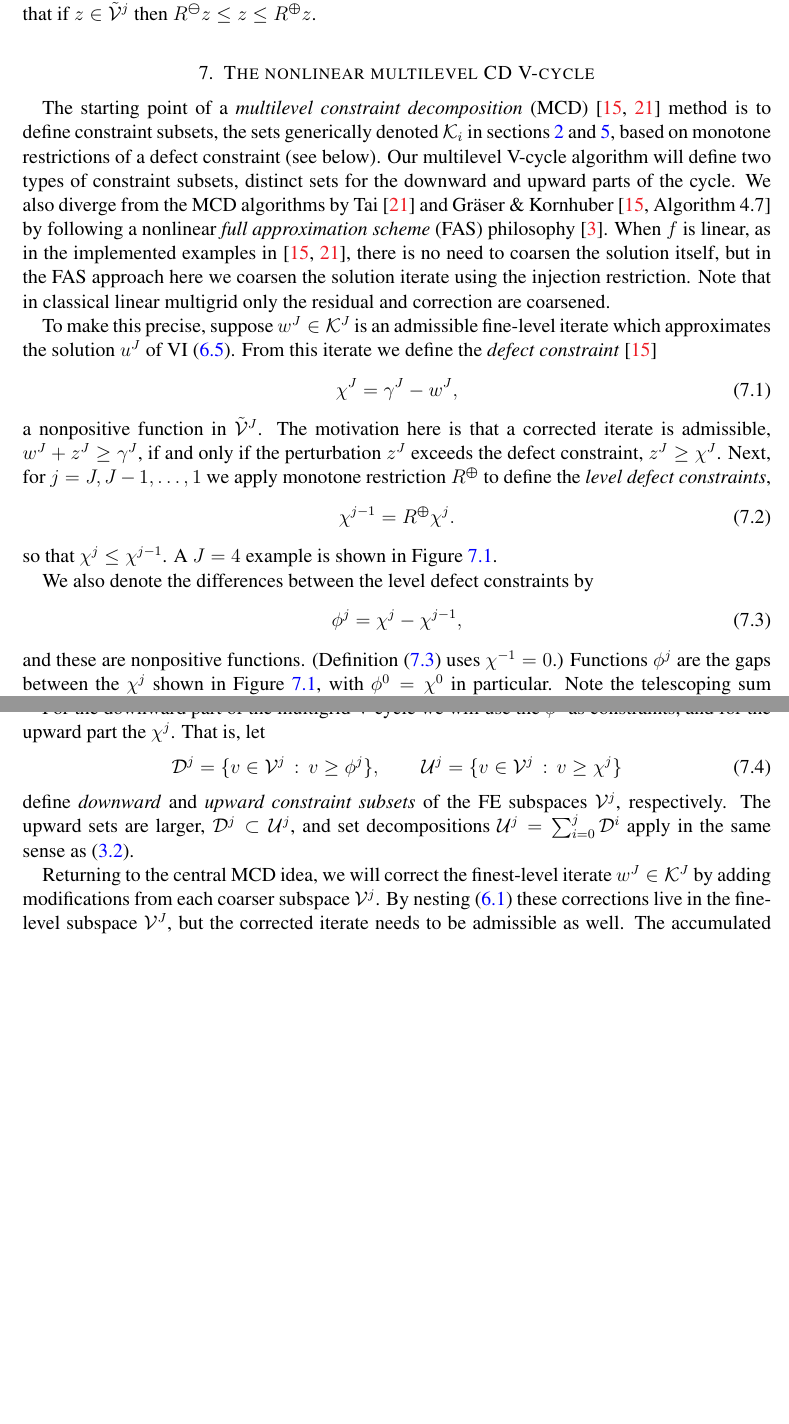
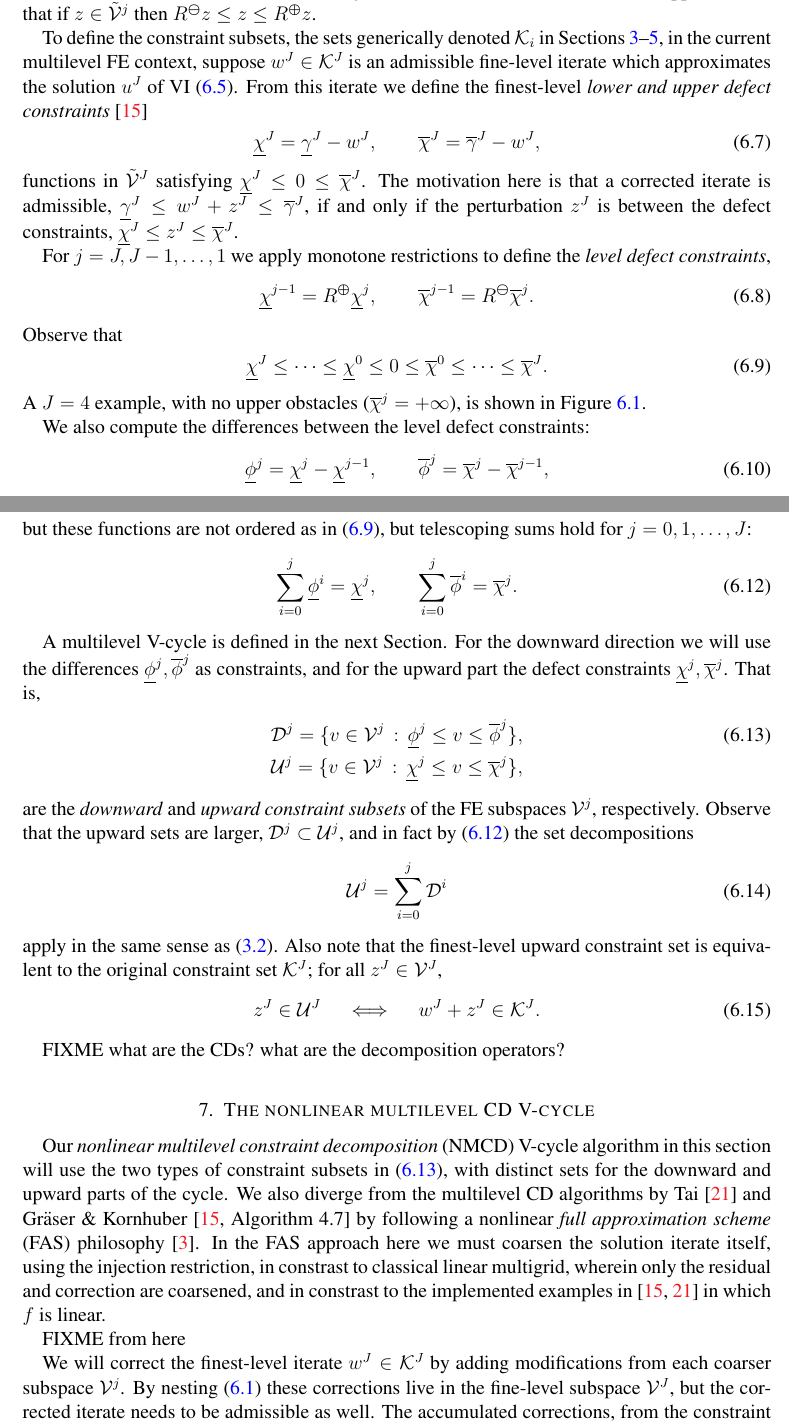
Before and after one commit to bueler/mcd-extended, a LaTeX paper (paper/mcd2.tex): two parts of pages 13 and 14 of 19 before the commit and two parts of pages 13 and 14 of 20 after it, joined at a grey line, cut so that both start at the same text, the shorter picture padded with empty space. Compiled offline with pdfLaTeX.

Commit message:
done with edit sweep, so box constraints mostly documented

```diff
--- a/paper/mcd2.tex
+++ b/paper/mcd2.tex
@@ -531,26 +531,21 @@ Finally, the monotone restrictions $\maxR,\minR$ are nonlinear maps which maximi
 \end{align}
 with the result in $\tilde{\mathcal{V}}^{j-1}$.  The usual ordering rules for the extended real line $\tilde\RR$ are applied.  Note that if $z\in\tilde{\mathcal{V}}^j$ then $\minR z \le z \le \maxR z$.
 
+To define the constraint subsets, the sets generically denoted $\cK_i$ in Sections \ref{sec:cd}--\ref{sec:convergence}, in the current multilevel FE context, suppose $w^J \in \cK^J$ is an admissible fine-level iterate which approximates the solution $u^J$ of VI \eqref{eq:fe:vi}.  From this iterate we define the finest-level \emph{lower and upper defect constraints} \cite{GraeserKornhuber2009}
+\begin{equation}
+\underline{\chi}^J = \underline{\gamma}^J - w^J, \qquad \overline{\chi}^J = \overline{\gamma}^J - w^J, \label{eq:fe:defectconstraints}
+\end{equation}
+functions in $\tilde{\mathcal{V}}^J$ satisfying $\underline{\chi}^J \le 0 \le \overline{\chi}^J$.  The motivation here is that a corrected iterate is admissible, $\underline{\gamma}^J \le w^J + z^J \le \overline{\gamma}^J$, if and only if the perturbation $z^J$ is between the defect constraints, $\underline{\chi}^J \le z^J \le \overline{\chi}^J$.
 
-\section{The nonlinear multilevel CD V-cycle} \label{sec:vcycle}
-
-The starting point of a \emph{multilevel constraint decomposition} (MCD) \cite{GraeserKornhuber2009,Tai2003} method is to define constraint subsets, the sets generically denoted $\cK_i$ in sections \ref{sec:vi} and \ref{sec:convergence}, based on monotone restrictions of a defect constraint (see below).  Our multilevel V-cycle algorithm will define two types of constraint subsets, distinct sets for the downward and upward parts of the cycle.  We also diverge from the MCD algorithms by Tai \cite{Tai2003} and Gr\"aser \& Kornhuber \cite[Algorithm 4.7]{GraeserKornhuber2009} by following a nonlinear \emph{full approximation scheme} (FAS) philosophy \cite{BrandtLivne2011}.  When $f$ is linear, as in the implemented examples in \cite{GraeserKornhuber2009,Tai2003}, there is no need to coarsen the solution itself, but in the FAS approach here we coarsen the solution iterate using the injection restriction.  Note that in classical linear multigrid only the residual and correction are coarsened.
-
-To make this precise, suppose $w^J \in \cK^J$ is an admissible fine-level iterate which approximates the solution $u^J$ of VI \eqref{eq:fe:vi}.  From this iterate we define the \emph{defect constraint} \cite{GraeserKornhuber2009}
+For $j=J,J-1,\dots,1$ we apply monotone restrictions to define the \emph{level defect constraints},
 \begin{equation}
-\chi^J = \gamma^J - w^J,  \label{eq:fe:defectconstraintfcn}
+\underline{\chi}^{j-1} = \maxR \underline{\chi}^j, \qquad \overline{\chi}^{j-1} = \minR \overline{\chi}^j. \label{eq:fe:chilevels}
 \end{equation}
-a nonpositive function in $\tilde{\mathcal{V}}^J$.  The motivation here is that a corrected iterate is admissible, $w^J + z^J \ge \gamma^J$, if and only if the perturbation $z^J$ exceeds the defect constraint, $z^J \ge \chi^J$.  Next, for $j=J,J-1,\dots,1$ we apply monotone restriction $\maxR$ to define the \emph{level defect constraints},
+Observe that
 \begin{equation}
-\chi^{j-1} = \maxR \chi^j. \label{eq:fe:chilevels}
+\underline{\chi}^{J} \le \dots \le \underline{\chi}^0 \le 0 \le \overline{\chi}^0 \le \dots \le \overline{\chi}^J. \label{eq:fe:chiordering}
 \end{equation}
-so that $\chi^j \le \chi^{j-1}$.  A $J=4$ example is shown in Figure \ref{fig:chiphilevels}.
-
-We also denote the differences between the level defect constraints by
-\begin{equation}
-\phi^j = \chi^j - \chi^{j-1}, \label{eq:fe:philevels}
-\end{equation}
-and these are nonpositive functions.  (Definition \eqref{eq:fe:philevels} uses $\chi^{-1}=0$.)  Functions $\phi^j$ are the gaps between the $\chi^j$ shown in Figure \ref{fig:chiphilevels}, with $\phi^0=\chi^0$ in particular.  Note the telescoping sum decomposition $\sum_{j=0}^J \phi^j = \chi^J$.
+A $J=4$ example, with no upper obstacles ($\overline{\chi}^j=+\infty$), is shown in Figure \ref{fig:chiphilevels}.
 
 %REGENERATE using https://github.com/bueler/mg-glaciers:
 %$ cd mg-glaciers/py/
@@ -563,8 +558,7 @@ and these are nonpositive functions.  (Definition \eqref{eq:fe:philevels} uses $
 \label{fig:chiphilevels}
 \end{figure}
 
-For the downward part of the multigrid V-cycle we will use the $\phi^j$ as constraints, and for the upward part the $\chi^j$.  That is, let
+We also compute the differences between the level defect constraints:
 \begin{equation}
-\mathcal{D}^j = \{v \in \mathcal{V}^j \,:\, v\ge \phi^j\}, \qquad \mathcal{U}^j = \{v \in \mathcal{V}^j \,:\, v\ge \chi^j\} \label{eq:fe:constraintsets}
+\underline{\phi}^j = \underline{\chi}^j - \underline{\chi}^{j-1}, \qquad \overline{\phi}^j = \overline{\chi}^j - \overline{\chi}^{j-1},  \label{eq:fe:philevels}
 \end{equation}
-define \emph{downward} and \emph{upward constraint subsets} of the FE subspaces $\mathcal{V}^j$, respectively.  The upward sets are larger, $\mathcal{D}^j \subset \mathcal{U}^j$, and set decompositions $\mathcal{U}^j = \sum_{i=0}^j \mathcal{D}^i$ apply in the same sense as \eqref{eq:constraintdecomp}.
@@ -571,5 +569,32 @@ define \emph{downward} and \emph{upward constraint subsets} of the FE subspaces
+but these functions are not ordered as in \eqref{eq:fe:chiordering}, but telescoping sums hold for $j=0,1,\dots,J$:
+\begin{equation}
+\sum_{i=0}^j \underline{\phi}^i = \underline{\chi}^j, \qquad \sum_{i=0}^j \overline{\phi}^i = \overline{\chi}^j.  \label{eq:fe:telescoping}
+\end{equation}
 
-Returning to the central MCD idea, we will correct the finest-level iterate $w^J\in \mathcal{K}^J$ by adding modifications from each coarser subspace $\mathcal{V}^j$.  By nesting \eqref{eq:fe:nestedspaces} these corrections live in the fine-level subspace $\mathcal{V}^J$, but the corrected iterate needs to be admissible as well.  The accumulated corrections, from the constraint subsets $\mathcal{D}^j$ and $\mathcal{U}^j$, over the whole multigrid V-cycle, compute a new iterate in $\mathcal{K}^J$.
+A multilevel V-cycle is defined in the next Section.  For the downward direction we will use the differences $\underline{\phi}^j,\overline{\phi}^j$ as constraints, and for the upward part the defect constraints $\underline{\chi}^j,\overline{\chi}^j$.  That is,
+\begin{align}
+\mathcal{D}^j = \{v \in \mathcal{V}^j \,:\, \underline{\phi}^j \le v \le \overline{\phi}^j\}, \label{eq:fe:constraintsets} \\
+\mathcal{U}^j = \{v \in \mathcal{V}^j \,:\, \underline{\chi}^j \le v \le \overline{\chi}^j\}, \notag
+\end{align}
+are the \emph{downward} and \emph{upward constraint subsets} of the FE subspaces $\mathcal{V}^j$, respectively.  Observe that the upward sets are larger, $\mathcal{D}^j \subset \mathcal{U}^j$, and in fact by \eqref{eq:fe:telescoping} the set decompositions
+\begin{equation}
+\mathcal{U}^j = \sum_{i=0}^j \mathcal{D}^i \label{eq:fe:constraintdecomp}
+\end{equation}
+apply in the same sense as \eqref{eq:constraintdecomp}.  Also note that the finest-level upward constraint set is equivalent to the original constraint set $\mathcal{K}^J$; for all $z^J \in \mathcal{V}^J$,
+\begin{equation}
+z^J \in \mathcal{U}^J \quad \iff \quad w^J+z^J \in \mathcal{K}^J. \label{eq:fe:finestlevelequivalent}
+\end{equation}
+
+FIXME what are the CDs?  what are the decomposition operators?
+
+
+\section{The nonlinear multilevel CD V-cycle} \label{sec:vcycle}
+
+Our \emph{nonlinear multilevel constraint decomposition} (NMCD) V-cycle algorithm in this section will use the two types of constraint subsets in \eqref{eq:fe:constraintsets}, with distinct sets for the downward and upward parts of the cycle.  We also diverge from the multilevel CD algorithms by Tai \cite{Tai2003} and Gr\"aser \& Kornhuber \cite[Algorithm 4.7]{GraeserKornhuber2009} by following a nonlinear \emph{full approximation scheme} (FAS) philosophy \cite{BrandtLivne2011}.  In the FAS approach here we must coarsen the solution iterate itself, using the injection restriction, in constrast to classical linear multigrid, wherein only the residual and correction are coarsened, and in constrast to the implemented examples in \cite{GraeserKornhuber2009,Tai2003} in which $f$ is linear.
+
+FIXME from here
+
+We will correct the finest-level iterate $w^J\in \mathcal{K}^J$ by adding modifications from each coarser subspace $\mathcal{V}^j$.  By nesting \eqref{eq:fe:nestedspaces} these corrections live in the fine-level subspace $\mathcal{V}^J$, but the corrected iterate needs to be admissible as well.  The accumulated corrections, from the constraint subsets $\mathcal{D}^j$ and $\mathcal{U}^j$, over the whole multigrid V-cycle, compute a new iterate in $\mathcal{K}^J$.
 
 In detail, suppose $y^{j+1} \in \mathcal{D}^{j+1}, \dots, y^J \in \mathcal{D}^J$ are already-computed corrections during the downward part of the V-cycle (Figure \ref{fig:nmcdvcycle}).  The so-far corrected iterate is admissible, namely $w^J + y^J + \dots + y^{j+1} \in \mathcal{K}^J$, because the sum of corrections is in the (finest) defect constraint set, i.e.~$y^J + \dots + y^{j+1} \in \mathcal{U}^J = \{v\ge \chi^J\}$.
 
```
Also changed, not shown: paper/fixfigs/chiphilevels.pdf, paper/mcd2.tex (21 more changed lines).
